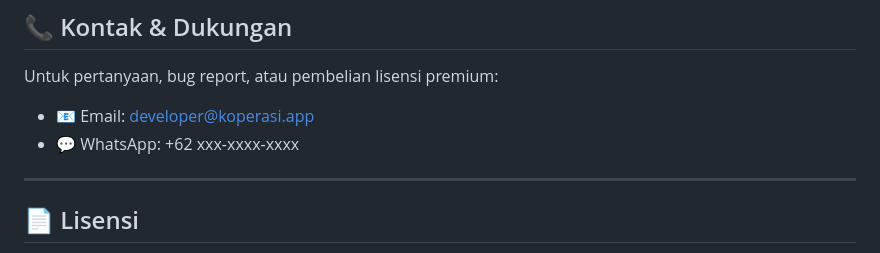
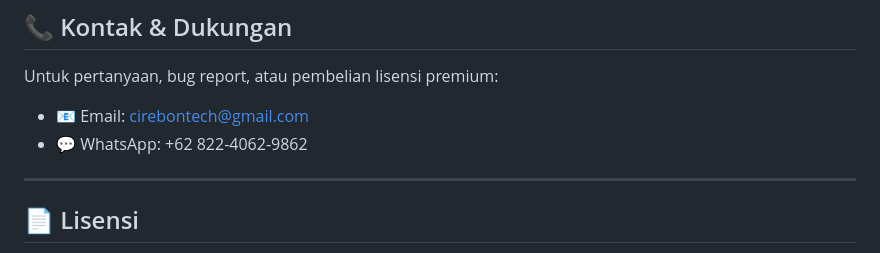
Before and after one commit to oheem-tech/koperasi-app, a Markdown page: README.md, the part around the change. Drawn GitHub-style.

Commit message:
docs: update informasi kontak developer di README

```diff
--- a/README.md
+++ b/README.md
@@ -170,8 +170,8 @@ php spark migrate:rollback
 
 Untuk pertanyaan, bug report, atau pembelian lisensi premium:
 
-- 📧 Email: developer@koperasi.app
-- 💬 WhatsApp: +62 xxx-xxxx-xxxx
+- 📧 Email: cirebontech@gmail.com
+- 💬 WhatsApp: +62 822-4062-9862
 
 ---
 
```
